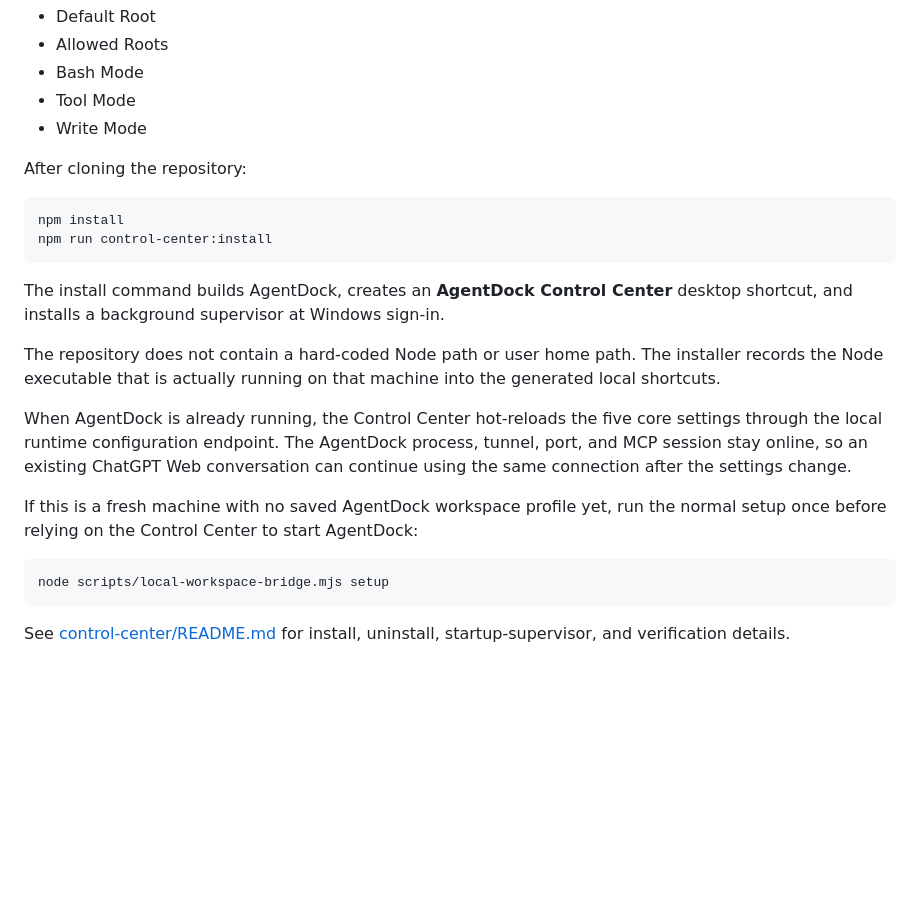
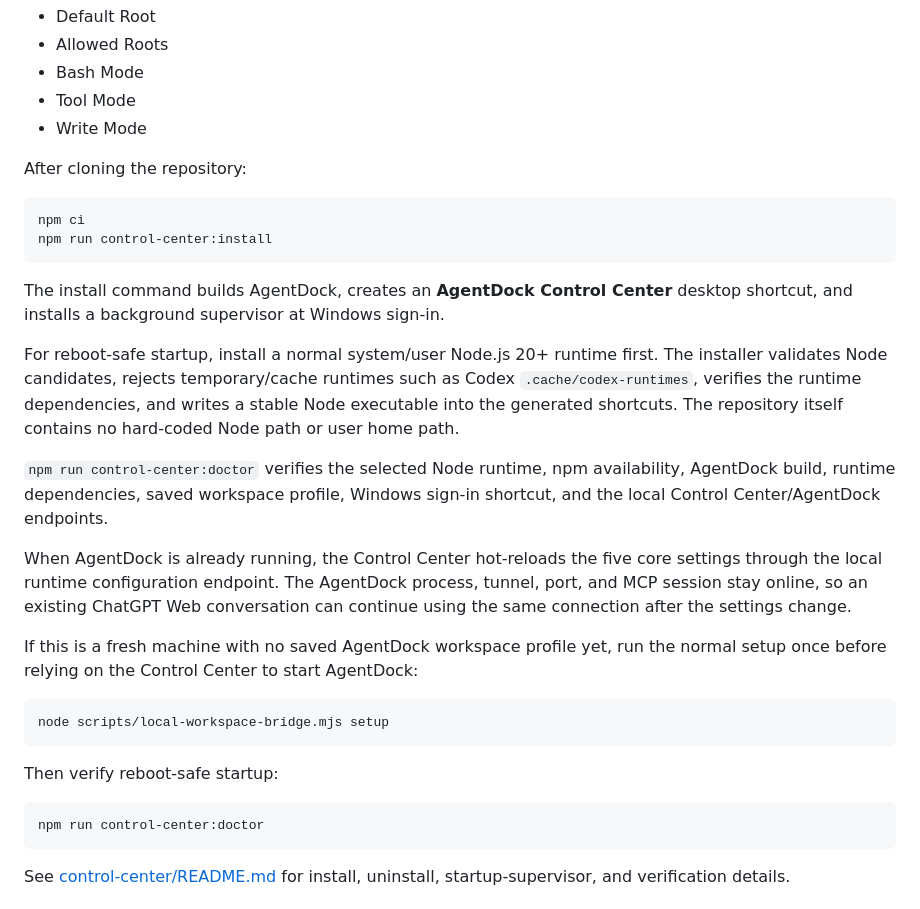
Before and after one commit to Nippori709/AgentDock, a Markdown page: README.md, the part around the change. Rendered like a GitHub page; blank space fills up the shorter version.

````diff
--- a/README.md
+++ b/README.md
@@ -65,13 +65,15 @@ On Windows 10/11, AgentDock includes a desktop Control Center for the five most
 After cloning the repository:
 
 ```powershell
-npm install
+npm ci
 npm run control-center:install
 ```
 
 The install command builds AgentDock, creates an **AgentDock Control Center** desktop shortcut, and installs a background supervisor at Windows sign-in.
 
-The repository does not contain a hard-coded Node path or user home path. The installer records the Node executable that is actually running on that machine into the generated local shortcuts.
+For reboot-safe startup, install a normal system/user Node.js 20+ runtime first. The installer validates Node candidates, rejects temporary/cache runtimes such as Codex `.cache/codex-runtimes`, verifies the runtime dependencies, and writes a stable Node executable into the generated shortcuts. The repository itself contains no hard-coded Node path or user home path.
+
+`npm run control-center:doctor` verifies the selected Node runtime, npm availability, AgentDock build, runtime dependencies, saved workspace profile, Windows sign-in shortcut, and the local Control Center/AgentDock endpoints.
 
 When AgentDock is already running, the Control Center hot-reloads the five core settings through the local runtime configuration endpoint. The AgentDock process, tunnel, port, and MCP session stay online, so an existing ChatGPT Web conversation can continue using the same connection after the settings change.
 
@@ -79,6 +81,12 @@ If this is a fresh machine with no saved AgentDock workspace profile yet, run th
 
 ```powershell
 node scripts/local-workspace-bridge.mjs setup
+```
+
+Then verify reboot-safe startup:
+
+```powershell
+npm run control-center:doctor
 ```
 
 See [control-center/README.md](control-center/README.md) for install, uninstall, startup-supervisor, and verification details.
````
Also changed, not shown: README_ZH.md (+10 -2 lines), control-center/README.md (+38 -2 lines).
